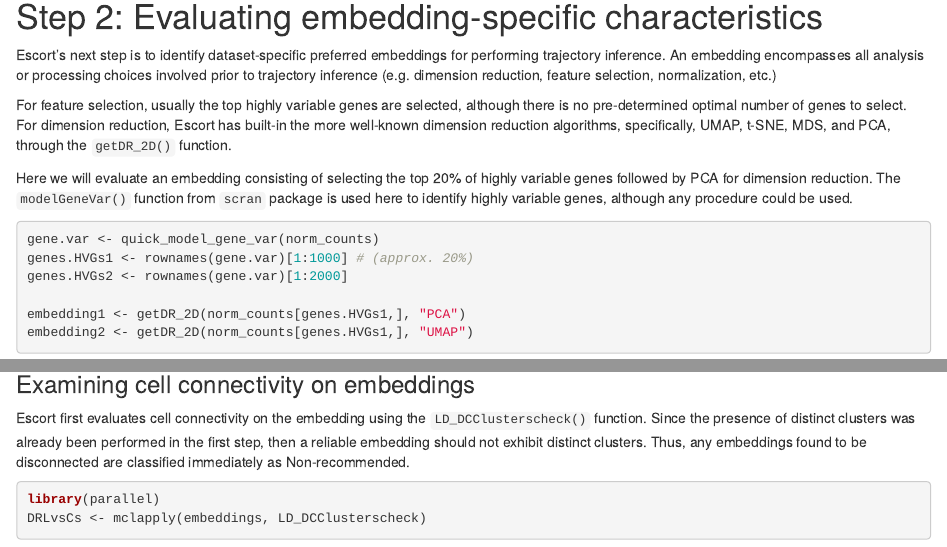
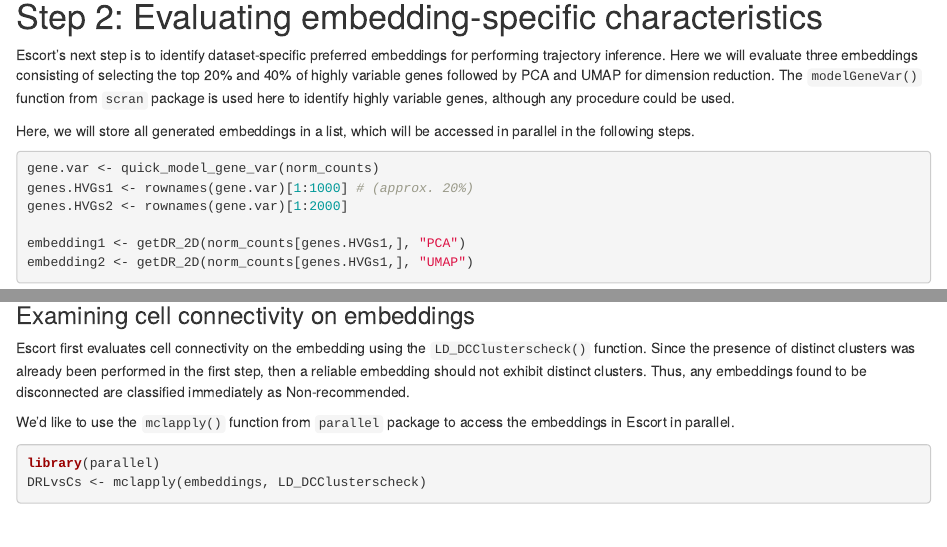
Before and after one commit to xiaorudong/Escort, an R Markdown document (vignettes/Escort_multi.Rmd): the page in a window 1100 px wide, from 1180 px down before the commit and from 1220 px down after it, so that both start at the same text, and a second part further down, joined at a grey line. Rendered offline with R 4.5, knitr and Pandoc, with nearby package versions; drawn as R Markdown's standard HTML page in place of the format the file asks for; some code elsewhere in the file could not run offline.

Commit message:
add a tutorial

````diff
--- a/vignettes/Escort_multi.Rmd
+++ b/vignettes/Escort_multi.Rmd
@@ -69,11 +69,9 @@ cor_test$decision
 
 # Step 2: Evaluating embedding-specific characteristics
 
-Escort's next step is to identify dataset-specific preferred embeddings for performing trajectory inference. An embedding encompasses all analysis or processing choices involved prior to trajectory inference (e.g. dimension reduction, feature selection, normalization, etc.)
+Escort's next step is to identify dataset-specific preferred embeddings for performing trajectory inference. Here we will evaluate three embeddings consisting of selecting the top 20% and 40% of highly variable genes followed by PCA and UMAP for dimension reduction. The `modelGeneVar()` function from `scran` package is used here to identify highly variable genes, although any procedure could be used.
 
-For feature selection, usually the top highly variable genes are selected, although there is no pre-determined optimal number of genes to select. For dimension reduction, Escort has built-in the more well-known dimension reduction algorithms, specifically, UMAP, t-SNE, MDS, and PCA, through the `getDR_2D()` function.
-
-Here we will evaluate an embedding consisting of selecting the top 20% of highly variable genes followed by PCA for dimension reduction. The `modelGeneVar()` function from `scran` package is used here to identify highly variable genes, although any procedure could be used.
+Here, we will store all generated embeddings in a list, which will be accessed in parallel in the following steps.
 
 ```{r, warning=FALSE, error=FALSE, message=FALSE}
 gene.var <- quick_model_gene_var(norm_counts)
@@ -91,6 +89,8 @@ embeddings <- list(embedding1, embedding2, embedding3)
 ### Examining cell connectivity on embeddings
 
 Escort first evaluates cell connectivity on the embedding using the `LD_DCClusterscheck()` function. Since the presence of distinct clusters was already been performed in the first step, then a reliable embedding should not exhibit distinct clusters. Thus, any embeddings found to be disconnected are classified immediately as Non-recommended.
+
+We'd like to use the `mclapply()` function from `parallel` package to access the embeddings in Escort in parallel.
 
 ```{r, warning=FALSE, error=FALSE, message=FALSE}
 library(parallel)
````
Also changed, not shown: vignettes/shiny_dr.png, vignettes/Escort_multi.Rmd (7 more changed lines).
